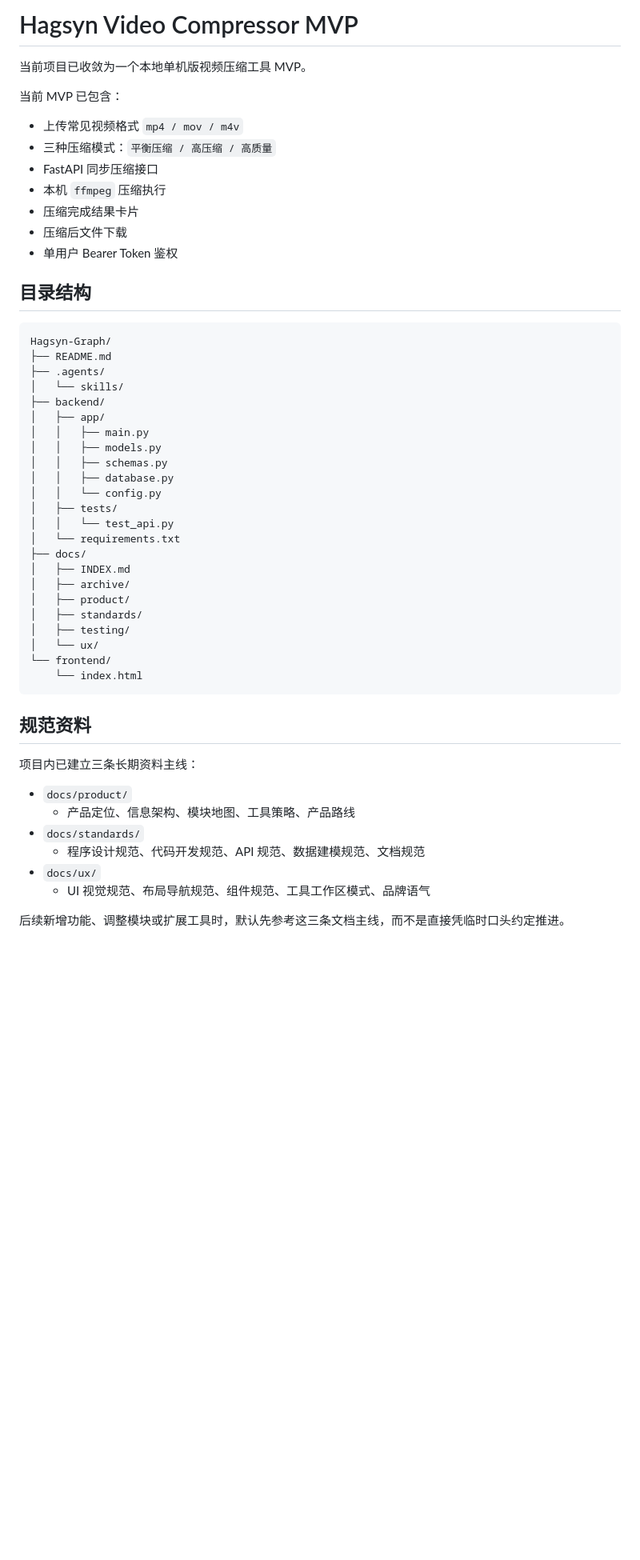
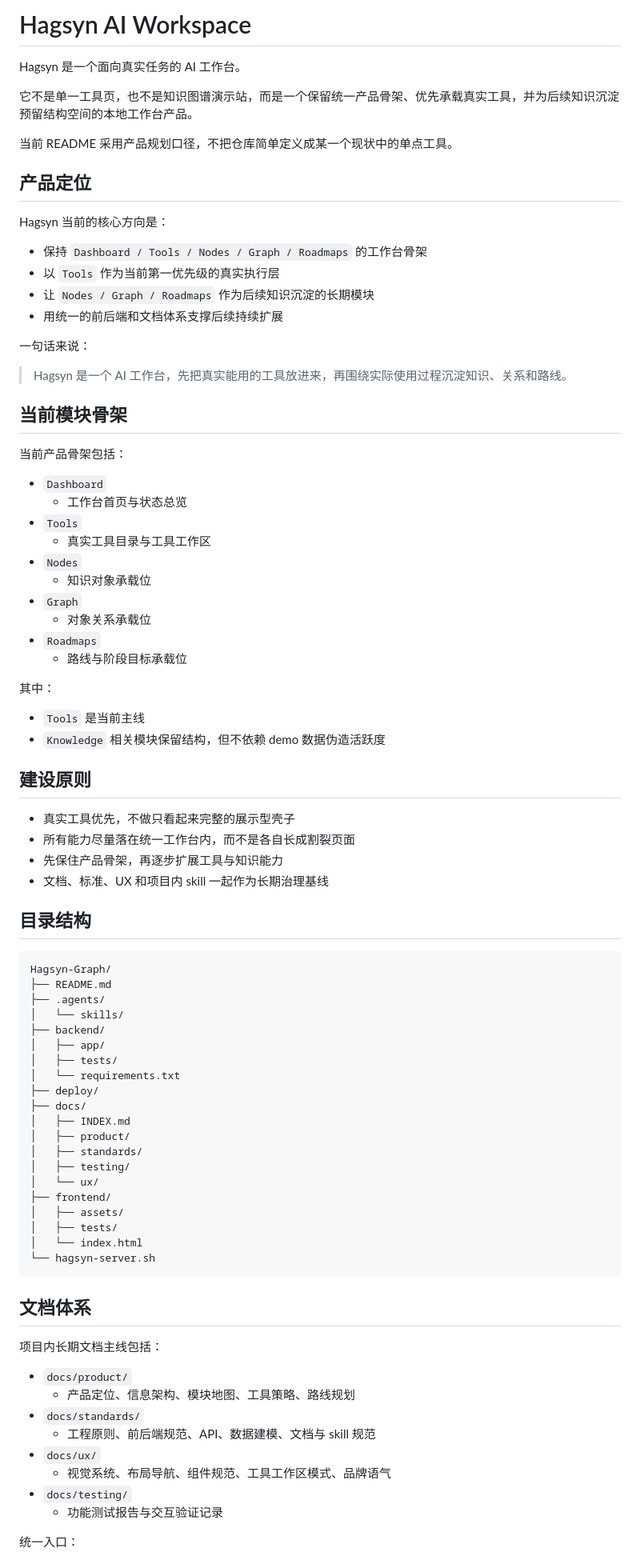
Before and after one commit to hagsyn/hagsynGraph, a Markdown page: README.md, the part around one of its changes. Shown at 80% size. Rendered like a GitHub page; blank space fills up the shorter version.

Commit message:
docs: rewrite README with AI workspace positioning

````diff
--- a/README.md
+++ b/README.md
@@ -1,16 +1,50 @@
-# Hagsyn Video Compressor MVP
+# Hagsyn AI Workspace
 
-当前项目已收敛为一个本地单机版视频压缩工具 MVP。
+Hagsyn 是一个面向真实任务的 AI 工作台。
 
-当前 MVP 已包含：
+它不是单一工具页，也不是知识图谱演示站，而是一个保留统一产品骨架、优先承载真实工具，并为后续知识沉淀预留结构空间的本地工作台产品。
 
-- 上传常见视频格式 `mp4 / mov / m4v`
-- 三种压缩模式：`平衡压缩 / 高压缩 / 高质量`
-- FastAPI 同步压缩接口
-- 本机 `ffmpeg` 压缩执行
-- 压缩完成结果卡片
-- 压缩后文件下载
-- 单用户 Bearer Token 鉴权
+当前 README 采用产品规划口径，不把仓库简单定义成某一个现状中的单点工具。
+
+## 产品定位
+
+Hagsyn 当前的核心方向是：
+
+- 保持 `Dashboard / Tools / Nodes / Graph / Roadmaps` 的工作台骨架
+- 以 `Tools` 作为当前第一优先级的真实执行层
+- 让 `Nodes / Graph / Roadmaps` 作为后续知识沉淀的长期模块
+- 用统一的前后端和文档体系支撑后续持续扩展
+
+一句话来说：
+
+> Hagsyn 是一个 AI 工作台，先把真实能用的工具放进来，再围绕实际使用过程沉淀知识、关系和路线。
+
+## 当前模块骨架
+
+当前产品骨架包括：
+
+- `Dashboard`
+  - 工作台首页与状态总览
+- `Tools`
+  - 真实工具目录与工具工作区
+- `Nodes`
+  - 知识对象承载位
+- `Graph`
+  - 对象关系承载位
+- `Roadmaps`
+  - 路线与阶段目标承载位
+
+其中：
+
+- `Tools` 是当前主线
+- `Knowledge` 相关模块保留结构，但不依赖 demo 数据伪造活跃度
+
+## 建设原则
+
+- 真实工具优先，不做只看起来完整的展示型壳子
+- 所有能力尽量落在统一工作台内，而不是各自长成割裂页面
+- 先保住产品骨架，再逐步扩展工具与知识能力
+- 文档、标准、UX 和项目内 skill 一起作为长期治理基线
 
 ## 目录结构
 
@@ -21,35 +55,34 @@ Hagsyn-Graph/
 │   └── skills/
 ├── backend/
 │   ├── app/
-│   │   ├── main.py
-│   │   ├── models.py
-│   │   ├── schemas.py
-│   │   ├── database.py
-│   │   └── config.py
 │   ├── tests/
-│   │   └── test_api.py
 │   └── requirements.txt
+├── deploy/
 ├── docs/
 │   ├── INDEX.md
-│   ├── archive/
 │   ├── product/
 │   ├── standards/
 │   ├── testing/
 │   └── ux/
-└── frontend/
-    └── index.html
+├── frontend/
+│   ├── assets/
+│   ├── tests/
+│   └── index.html
+└── hagsyn-server.sh
 ```
 
-## 规范资料
+## 文档体系
 
-项目内已建立三条长期资料主线：
+项目内长期文档主线包括：
 
 - `docs/product/`
-  - 产品定位、信息架构、模块地图、工具策略、产品路线
+  - 产品定位、信息架构、模块地图、工具策略、路线规划
 - `docs/standards/`
-  - 程序设计规范、代码开发规范、API 规范、数据建模规范、文档规范
+  - 工程原则、前后端规范、API、数据建模、文档与 skill 规范
 - `docs/ux/`
-  - UI 视觉规范、布局导航规范、组件规范、工具工作区模式、品牌语气
+  - 视觉系统、布局导航、组件规范、工具工作区模式、品牌语气
+- `docs/testing/`
+  - 功能测试报告与交互验证记录
 
-后续新增功能、调整模块或扩展工具时，默认先参考这三条文档主线，而不是直接凭临时口头约定推进。
+统一入口：
 
````
Also changed, not shown: other parts of README.md (+35 -89 lines).
